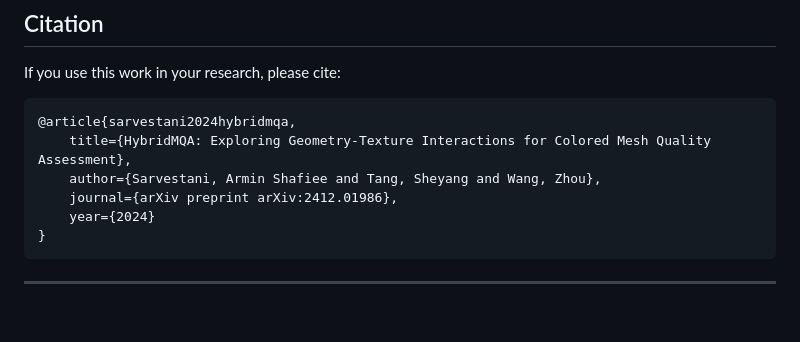
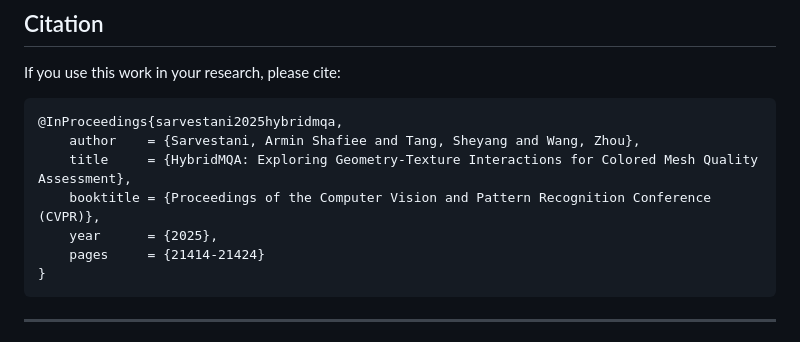
Before and after one commit to arshafiee/hybridmqa, a Markdown page: README.md, the part around the change. GitHub-like rendering; blank space fills up the shorter version.

Commit message:
Update README.md
update bibtex

````diff
--- a/README.md
+++ b/README.md
@@ -149,11 +149,12 @@ HybridMQA/
 If you use this work in your research, please cite:
 
 ```bibtex
-@article{sarvestani2024hybridmqa,
-    title={HybridMQA: Exploring Geometry-Texture Interactions for Colored Mesh Quality Assessment},
-    author={Sarvestani, Armin Shafiee and Tang, Sheyang and Wang, Zhou},
-    journal={arXiv preprint arXiv:2412.01986},
-    year={2024}
+@InProceedings{sarvestani2025hybridmqa,
+    author    = {Sarvestani, Armin Shafiee and Tang, Sheyang and Wang, Zhou},
+    title     = {HybridMQA: Exploring Geometry-Texture Interactions for Colored Mesh Quality Assessment},
+    booktitle = {Proceedings of the Computer Vision and Pattern Recognition Conference (CVPR)},
+    year      = {2025},
+    pages     = {21414-21424}
 }
 ```
 
````
